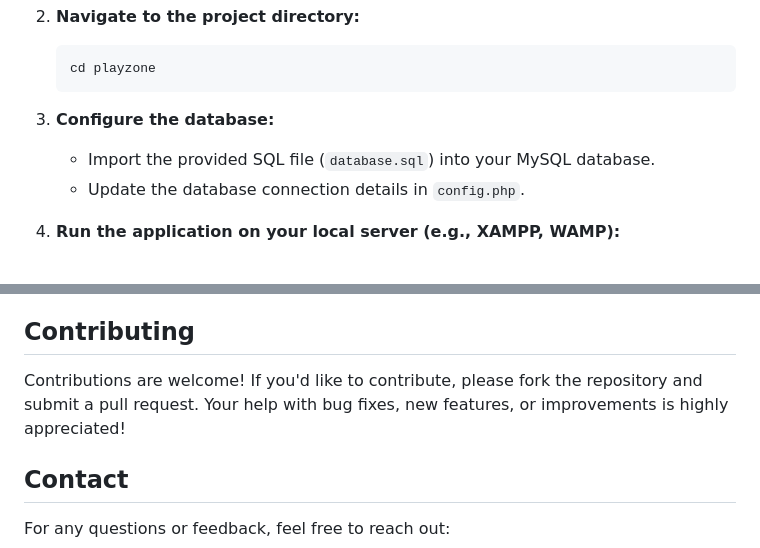
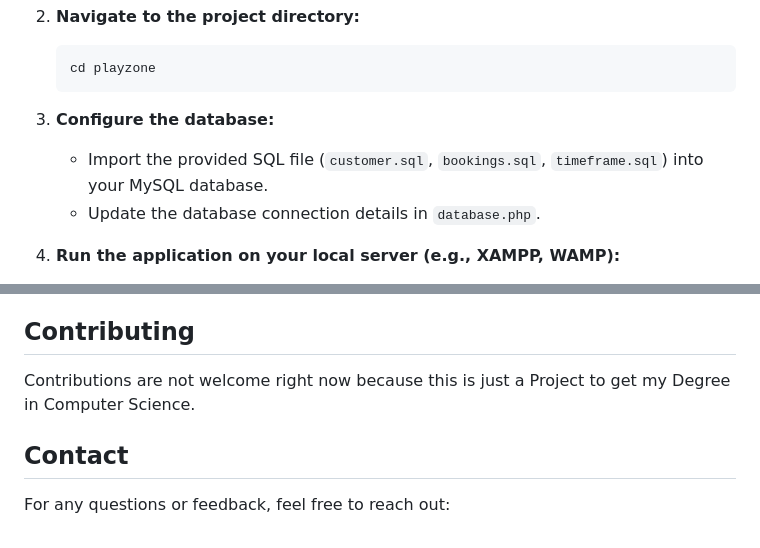
Before and after one commit to MouriCok/playzone, a Markdown page: README.md, 2 parts joined by grey strips. Drawn GitHub-style.

````diff
--- a/README.md
+++ b/README.md
@@ -43,8 +43,8 @@
    cd playzone
    ```
 3. **Configure the database:**
-   - Import the provided SQL file (`database.sql`) into your MySQL database.
-   - Update the database connection details in `config.php`.
+   - Import the provided SQL file (`customer.sql`, `bookings.sql`, `timeframe.sql`) into your MySQL database.
+   - Update the database connection details in `database.php`.
 
 4. **Run the application on your local server (e.g., XAMPP, WAMP):**
    - Start Apache and MySQL.
@@ -73,7 +73,7 @@
 - **Advanced Analytics:** Implement detailed analytics and reporting features for facility management.
 
 ## Contributing
-Contributions are welcome! If you'd like to contribute, please fork the repository and submit a pull request. Your help with bug fixes, new features, or improvements is highly appreciated!
+Contributions are not welcome right now because this is just a Project to get my Degree in Computer Science.
 
 ## Contact
 For any questions or feedback, feel free to reach out:
````
